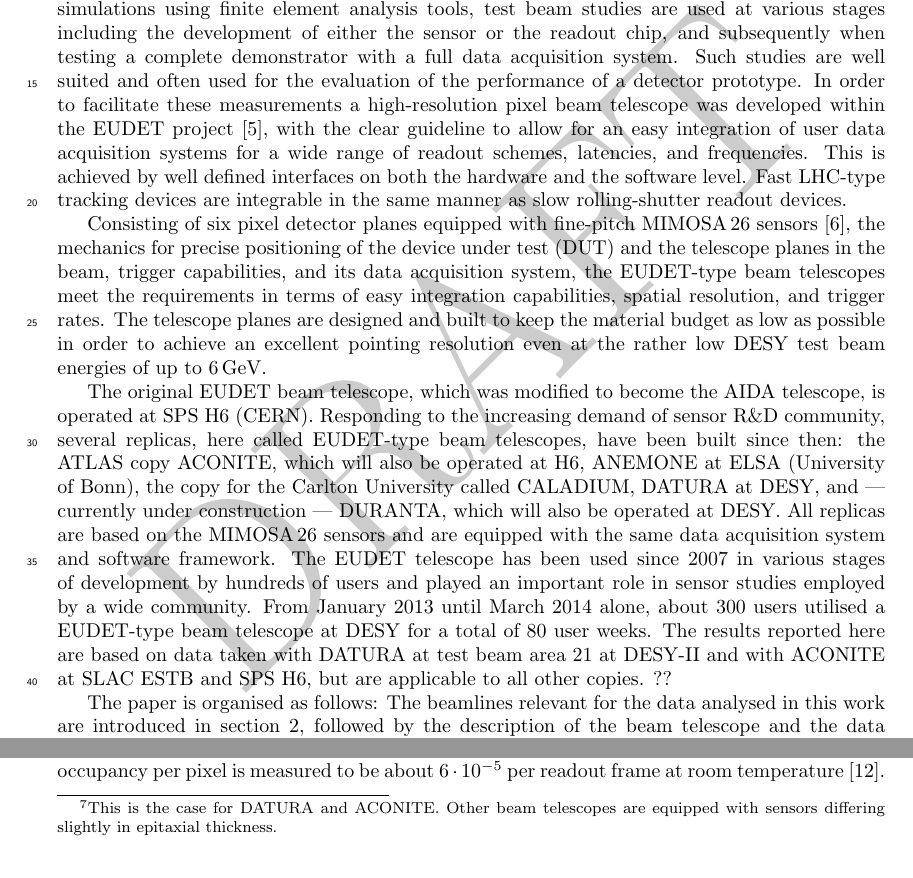
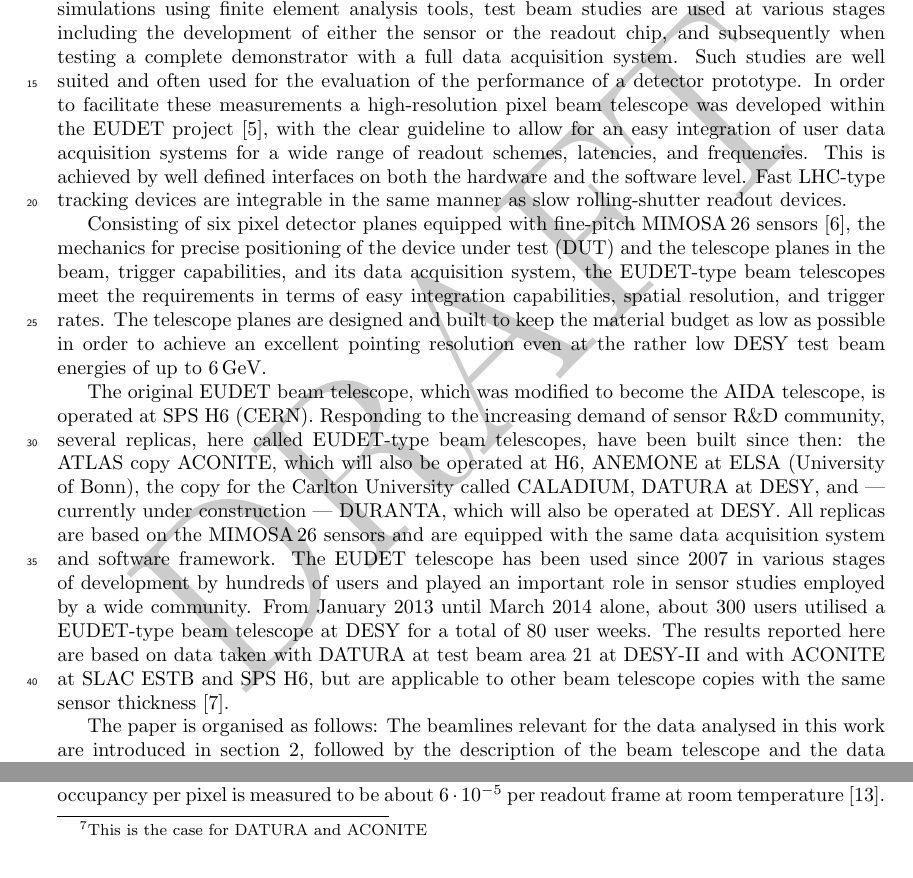
Before and after one commit to beam-telescopes/StatusTelescope2015-Paper, a LaTeX paper (main.tex, which reads content/intro.tex, content/tscope.tex): two parts of pages 2 and 3 of 15, joined at a grey line, cut so that both start at the same text. Compiled offline with pdfLaTeX.

Commit message:
Slightly change wording in intro
- results applicable to sensors with the same epi thickness

```diff
--- a/content/intro.tex
+++ b/content/intro.tex
@@ -26,7 +26,8 @@ Responding to the increasing demand of sensor R\&D community, several replicas,
 All replicas are based on the $\Mimosa$ sensors and are equipped with the same data acquisition system and software framework.
 The EUDET telescope has been used since 2007 in various stages of development by hundreds of users and played an important role in sensor studies employed by a wide community.
 From January 2013 until March 2014 alone, about 300 users utilised a $\DESY$-type beam telescope at DESY for a total of 80 user weeks.
-The results reported here are based on data taken with $\Datura$ at test beam area~21 at {DESY-II} and with ACONITE at SLAC~ESTB and SPS~H6, but are applicable to all other copies. ??
+The results reported here are based on data taken with $\Datura$ at test beam area~21 at {DESY-II} and with ACONITE at SLAC~ESTB and SPS~H6, but are applicable to other beam telescope copies with
+the same sensor thickness~\cite{desy-tscopes-main}.
 
 The paper is organised as follows:
 The beamlines relevant for the data analysed in this work are introduced in section~\ref{sec:beamlines}, followed by the description of the beam telescope
--- a/content/tscope.tex
+++ b/content/tscope.tex
@@ -24,7 +24,7 @@ The $\Mimosa$ sensors used for precise spacial measurements of particle trajecto
 Each $\Mimosa$ sensor consists of pixels sized $\unit{18.4}{\upmu\meter}\,\times\,\unit{18.4}{\upmu\meter}$, which are arranged in 1152 columns and 576 rows.
 This adds up to a total of about four million readout channels covering an active area of about $\unit{10.6}{\milli\meter}\,\times\,\unit{21.1}{\milli\meter}$.
 The $\Mimosa$ sensors have been thinned down to $\unit{50}{\upmu\meter}$.
-Free charge carriers produced in the underlying \unit{20}{\upmu\meter} epitaxial layer\footnote{This is the case for DATURA and ACONITE. Other beam telescopes are equipped with sensors differing slightly in epitaxial thickness.}
+Free charge carriers produced in the underlying \unit{20}{\upmu\meter} epitaxial layer\footnote{This is the case for DATURA and ACONITE}. %Other beam telescopes are equipped with sensors differing slightly in epitaxial thickness.
  are collected via drift (diffusion) in the depleted (undepleted) regions.
 The binary resolution of $\unit{5.3}{\upmu\meter}$ can be improved by charge sharing, as will be shown in section~\ref{sec:trackres}.
 %With the rising industrial interest in high resistivity epitaxial silicon for CMOS detectors the production cost of improved noise and radiation hardness parameters
```
Also changed, not shown: bibtex/refs.bib (+7 -0 lines).
